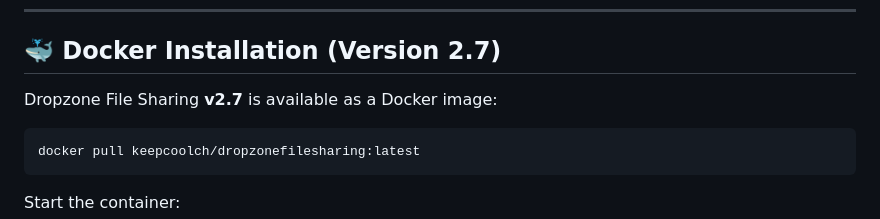
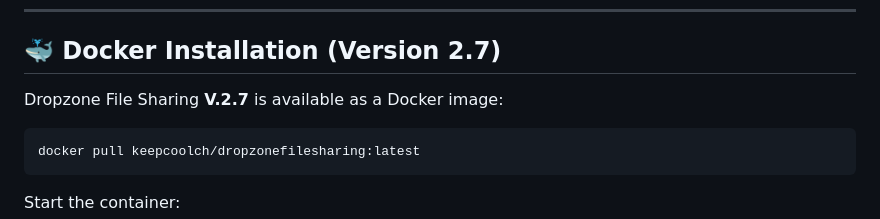
Before and after one commit to KeepCoolCH/DropzoneFileSharing, a Markdown page: README.md, the part around one of its changes. Rendered like a GitHub page.

````diff
--- a/README.md
+++ b/README.md
@@ -81,7 +81,7 @@ Try Dropzone File Sharing directly in your browser:
 
 ## 🐳 Docker Installation (Version 2.7)
 
-Dropzone File Sharing **v2.7** is available as a Docker image:
+Dropzone File Sharing **V.2.7** is available as a Docker image:
 
 ```bash
 docker pull keepcoolch/dropzonefilesharing:latest
````
Also changed, not shown: other parts of README.md (+2 -4 lines).
